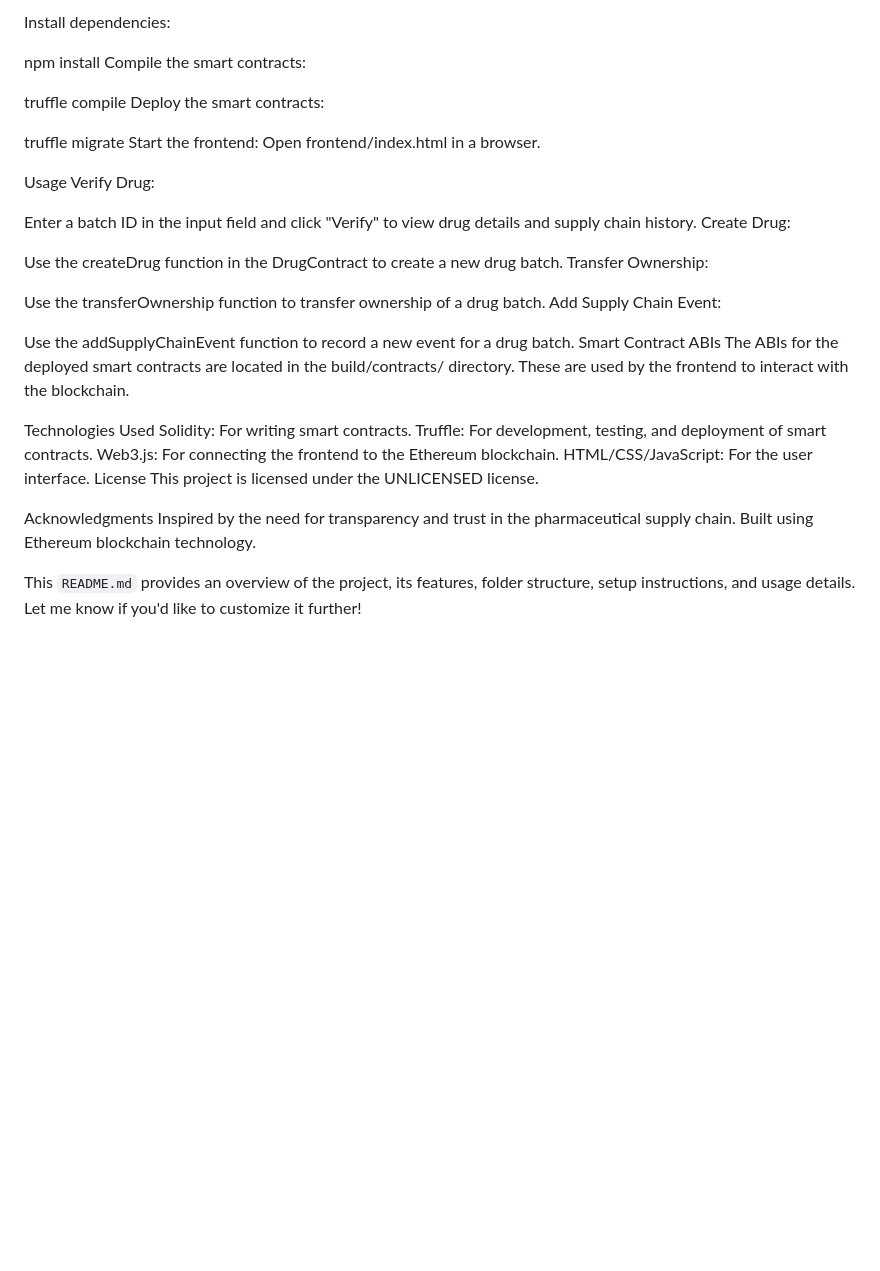
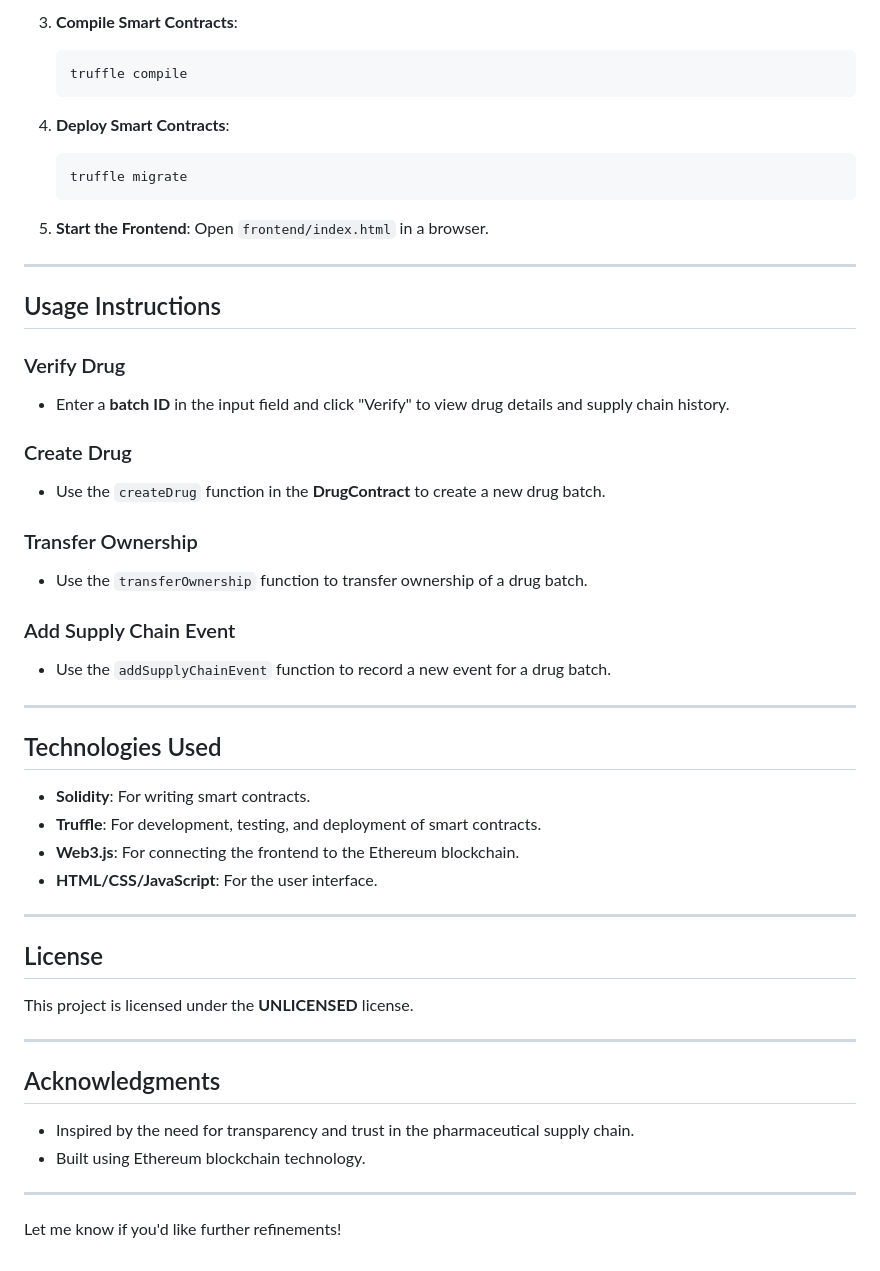
Before and after one commit to kush9405/Drug_Supply_Chain_management-using-blockchain, a Markdown page: README.md, the part around one of its changes. GitHub-like rendering; blank space fills up the shorter version.

````diff
--- a/README.md
+++ b/README.md
@@ -43,41 +86,55 @@ bhai_BC/ ├── build/ │ ├── contracts/ │ │ ├── DrugContrac
 
-Install dependencies:
+3. **Compile Smart Contracts**:
+   ```bash
+   truffle compile
+   ```
 
-npm install
-Compile the smart contracts:
+4. **Deploy Smart Contracts**:
+   ```bash
+   truffle migrate
+   ```
 
-truffle compile
-Deploy the smart contracts:
+5. **Start the Frontend**:
+   Open `frontend/index.html` in a browser.
 
-truffle migrate
-Start the frontend: Open frontend/index.html in a browser.
+---
 
-Usage
-Verify Drug:
+## Usage Instructions
 
-Enter a batch ID in the input field and click "Verify" to view drug details and supply chain history.
-Create Drug:
+### Verify Drug
+- Enter a **batch ID** in the input field and click "Verify" to view drug details and supply chain history.
 
-Use the createDrug function in the DrugContract to create a new drug batch.
-Transfer Ownership:
+### Create Drug
+- Use the `createDrug` function in the **DrugContract** to create a new drug batch.
 
-Use the transferOwnership function to transfer ownership of a drug batch.
-Add Supply Chain Event:
+### Transfer Ownership
+- Use the `transferOwnership` function to transfer ownership of a drug batch.
 
-Use the addSupplyChainEvent function to record a new event for a drug batch.
-Smart Contract ABIs
-The ABIs for the deployed smart contracts are located in the build/contracts/ directory. These are used by the frontend to interact with the blockchain.
+### Add Supply Chain Event
+- Use the `addSupplyChainEvent` function to record a new event for a drug batch.
 
-Technologies Used
-Solidity: For writing smart contracts.
-Truffle: For development, testing, and deployment of smart contracts.
-Web3.js: For connecting the frontend to the Ethereum blockchain.
-HTML/CSS/JavaScript: For the user interface.
-License
-This project is licensed under the UNLICENSED license.
+---
 
-Acknowledgments
-Inspired by the need for transparency and trust in the pharmaceutical supply chain.
-Built using Ethereum blockchain technology.
+## Technologies Used
 
-This `README.md` provides an overview of the project, its features, folder structure, setup instructions, and usage details. Let me know if you'd like to customize it further!
+- **Solidity**: For writing smart contracts.
+- **Truffle**: For development, testing, and deployment of smart contracts.
+- **Web3.js**: For connecting the frontend to the Ethereum blockchain.
+- **HTML/CSS/JavaScript**: For the user interface.
+
+---
+
+## License
+
+This project is licensed under the **UNLICENSED** license.
+
+---
+
+## Acknowledgments
+
+- Inspired by the need for transparency and trust in the pharmaceutical supply chain.
+- Built using Ethereum blockchain technology.
+
+---
+
+Let me know if you'd like further refinements!
````
Also changed, not shown: other parts of README.md (+65 -22 lines).
